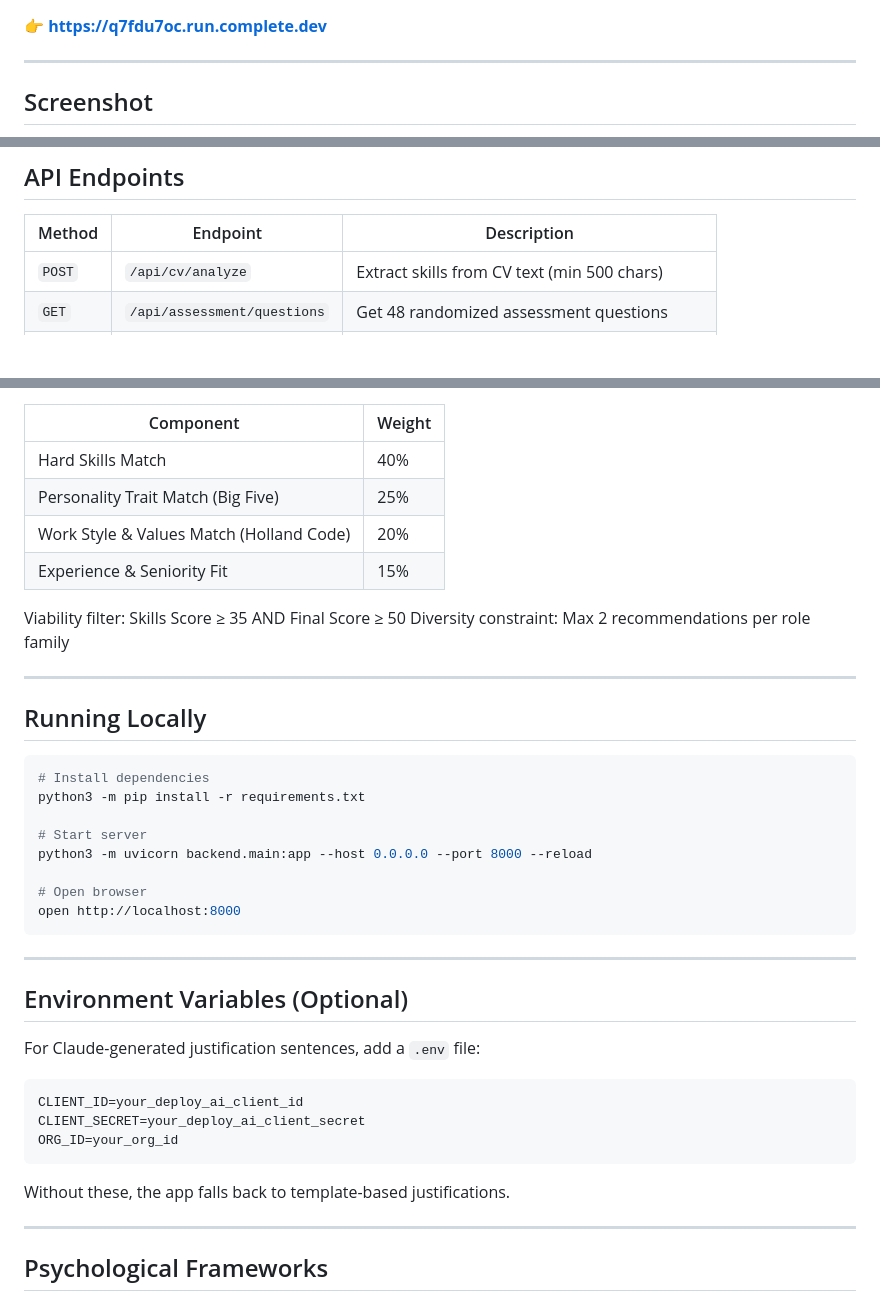
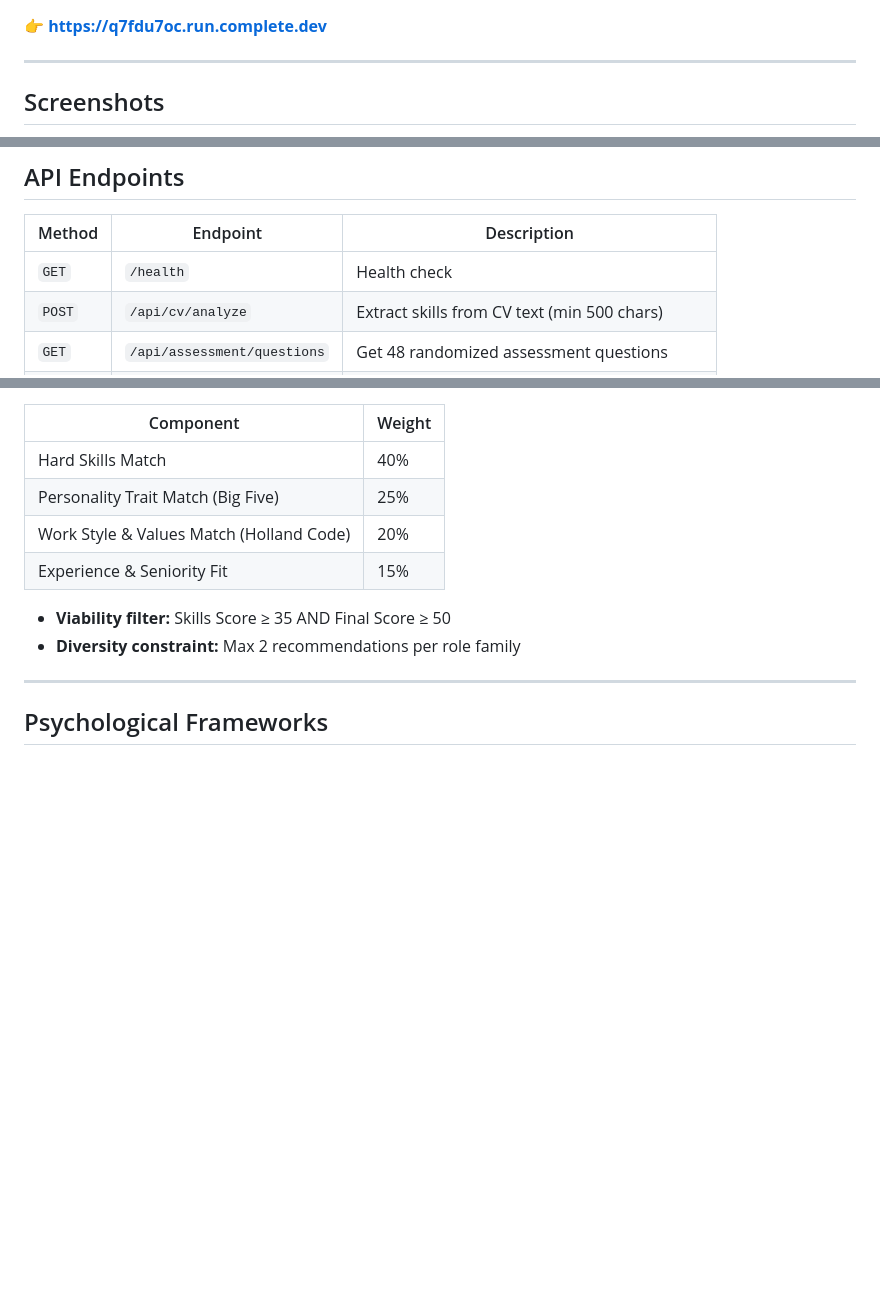
Before and after one commit to Thomaswu32/careerink, a Markdown page: README.md, 3 parts joined by grey strips. GitHub-like rendering; blank space fills up the shorter version.

````diff
--- a/README.md
+++ b/README.md
@@ -8,5 +8,5 @@
 
 ---
 
-## Screenshot
+## Screenshots
 
@@ -67,6 +144,7 @@ careerink/
 
 | Method | Endpoint | Description |
 |---|---|---|
+| `GET` | `/health` | Health check |
 | `POST` | `/api/cv/analyze` | Extract skills from CV text (min 500 chars) |
 | `GET` | `/api/assessment/questions` | Get 48 randomized assessment questions |
 | `POST` | `/api/assessment/submit` | Score assessment → build user profile |
@@ -85,37 +163,8 @@ careerink/
 | Work Style & Values Match (Holland Code) | 20% |
 | Experience & Seniority Fit | 15% |
 
-Viability filter: Skills Score ≥ 35 AND Final Score ≥ 50
-Diversity constraint: Max 2 recommendations per role family
-
----
-
-## Running Locally
-
-```bash
-# Install dependencies
-python3 -m pip install -r requirements.txt
-
-# Start server
-python3 -m uvicorn backend.main:app --host 0.0.0.0 --port 8000 --reload
-
-# Open browser
-open http://localhost:8000
-```
-
----
-
-## Environment Variables (Optional)
-
-For Claude-generated justification sentences, add a `.env` file:
-
-```env
-CLIENT_ID=your_deploy_ai_client_id
-CLIENT_SECRET=your_deploy_ai_client_secret
-ORG_ID=your_org_id
-```
-
-Without these, the app falls back to template-based justifications.
+- **Viability filter:** Skills Score ≥ 35 AND Final Score ≥ 50
+- **Diversity constraint:** Max 2 recommendations per role family
 
 ---
 
````
Also changed, not shown: other parts of README.md (+78 -1 lines), docs/screenshot_1_landing.png (added), docs/screenshot_2_cv.png (added), docs/screenshot_3_assessment.png (added).
